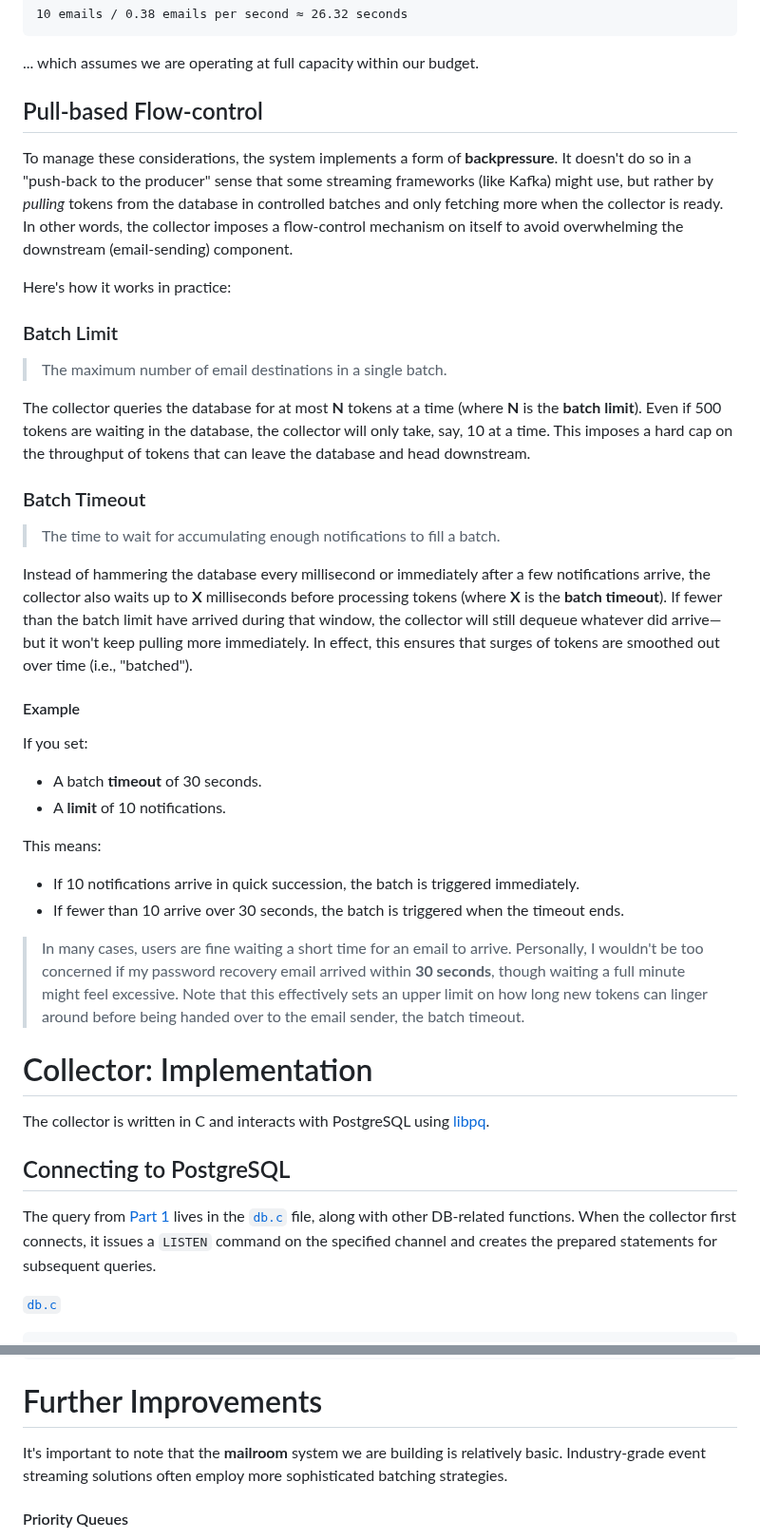
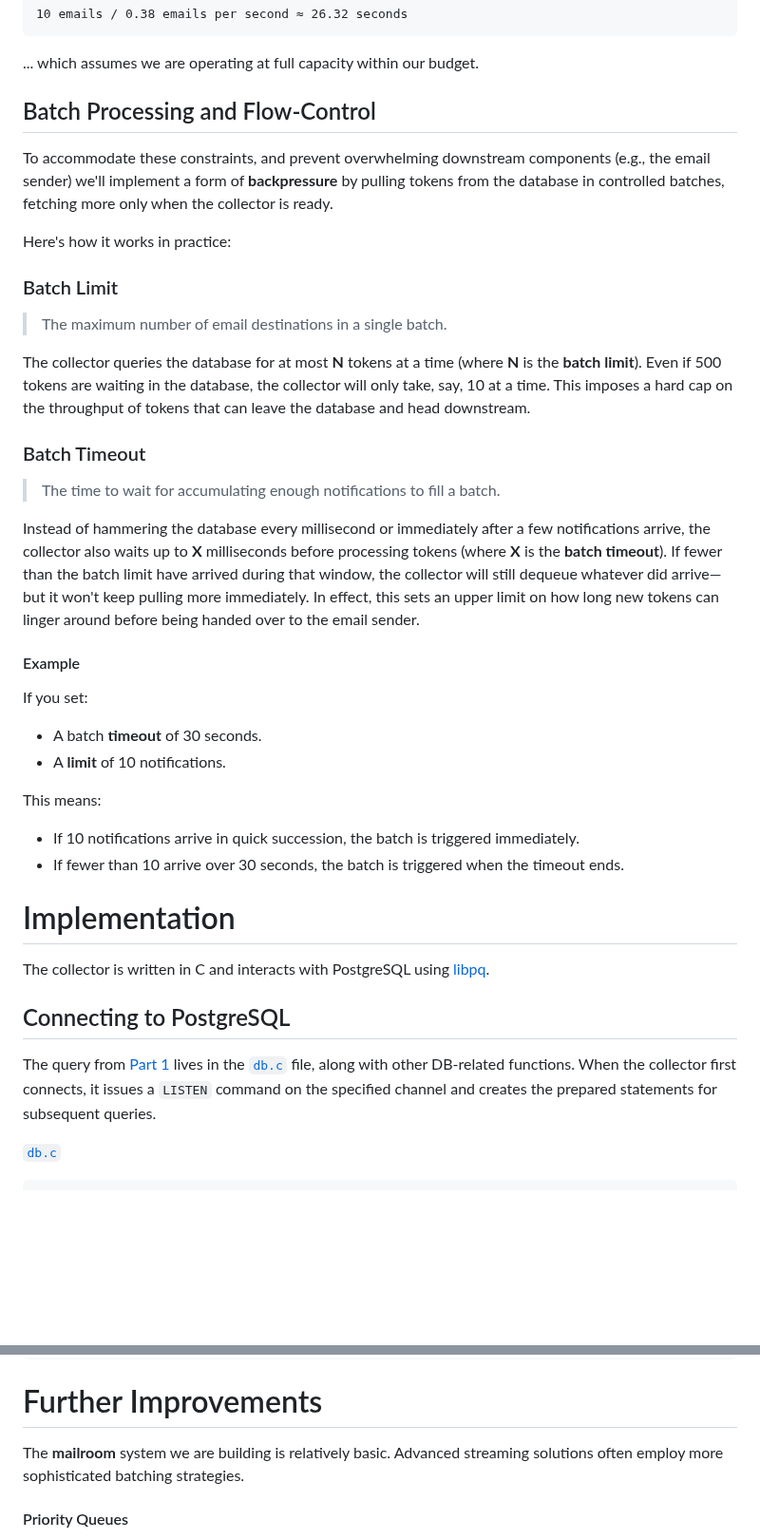
Before and after one commit to tetsuo/tetsuo.github.io, a Markdown page: articles/mailroom-ii.md, 2 parts joined by grey strips. Shown at 95% size. GitHub-like rendering; blank space fills up the shorter version.

```diff
--- a/articles/mailroom-ii.md
+++ b/articles/mailroom-ii.md
@@ -213,9 +221,9 @@ At this rate, we would need to buffer for approximately **27 seconds** for batch
 
 ... which assumes we are operating at full capacity within our budget.
 
-## Pull-based Flow-control
+## Batch Processing and Flow-Control
 
-To manage these considerations, the system implements a form of **backpressure**. It doesn't do so in a "push-back to the producer" sense that some streaming frameworks (like Kafka) might use, but rather by _pulling_ tokens from the database in controlled batches and only fetching more when the collector is ready. In other words, the collector imposes a flow-control mechanism on itself to avoid overwhelming the downstream (email-sending) component.
+To accommodate these constraints, and prevent overwhelming downstream components (e.g., the email sender) we'll implement a form of **backpressure** by pulling tokens from the database in controlled batches, fetching more only when the collector is ready.
 
 Here's how it works in practice:
 
@@ -229,7 +237,7 @@ The collector queries the database for at most **N** tokens at a time (where **N
 
 > The time to wait for accumulating enough notifications to fill a batch.
 
-Instead of hammering the database every millisecond or immediately after a few notifications arrive, the collector also waits up to **X** milliseconds before processing tokens (where **X** is the **batch timeout**). If fewer than the batch limit have arrived during that window, the collector will still dequeue whatever did arrive—but it won't keep pulling more immediately. In effect, this ensures that surges of tokens are smoothed out over time (i.e., "batched").
+Instead of hammering the database every millisecond or immediately after a few notifications arrive, the collector also waits up to **X** milliseconds before processing tokens (where **X** is the **batch timeout**). If fewer than the batch limit have arrived during that window, the collector will still dequeue whatever did arrive—but it won't keep pulling more immediately. In effect, this sets an upper limit on how long new tokens can linger around before being handed over to the email sender.
 
 #### Example
 
@@ -243,9 +251,7 @@ This means:
 - If 10 notifications arrive in quick succession, the batch is triggered immediately.
 - If fewer than 10 arrive over 30 seconds, the batch is triggered when the timeout ends.
 
-> In many cases, users are fine waiting a short time for an email to arrive. Personally, I wouldn't be too concerned if my password recovery email arrived within **30 seconds**, though waiting a full minute might feel excessive. Note that this effectively sets an upper limit on how long new tokens can linger around before being handed over to the email sender, the batch timeout.
-
-# Collector: Implementation
+# Implementation
 
 The collector is written in C and interacts with PostgreSQL using [libpq](https://www.postgresql.org/docs/current/libpq.html).
 
@@ -844,7 +688,7 @@ After the connection is killed, `select()` wakes up, causing `PQconsumeInput()`
 
 # Further Improvements
 
-It's important to note that the **mailroom** system we are building is relatively basic. Industry-grade event streaming solutions often employ more sophisticated batching strategies.
+The **mailroom** system we are building is relatively basic. Advanced streaming solutions often employ more sophisticated batching strategies.
 
 #### Priority Queues
 
```
Also changed, not shown: other parts of articles/mailroom-ii.md (+51 -205 lines), articles/mailroom-i.md (+42 -31 lines).
